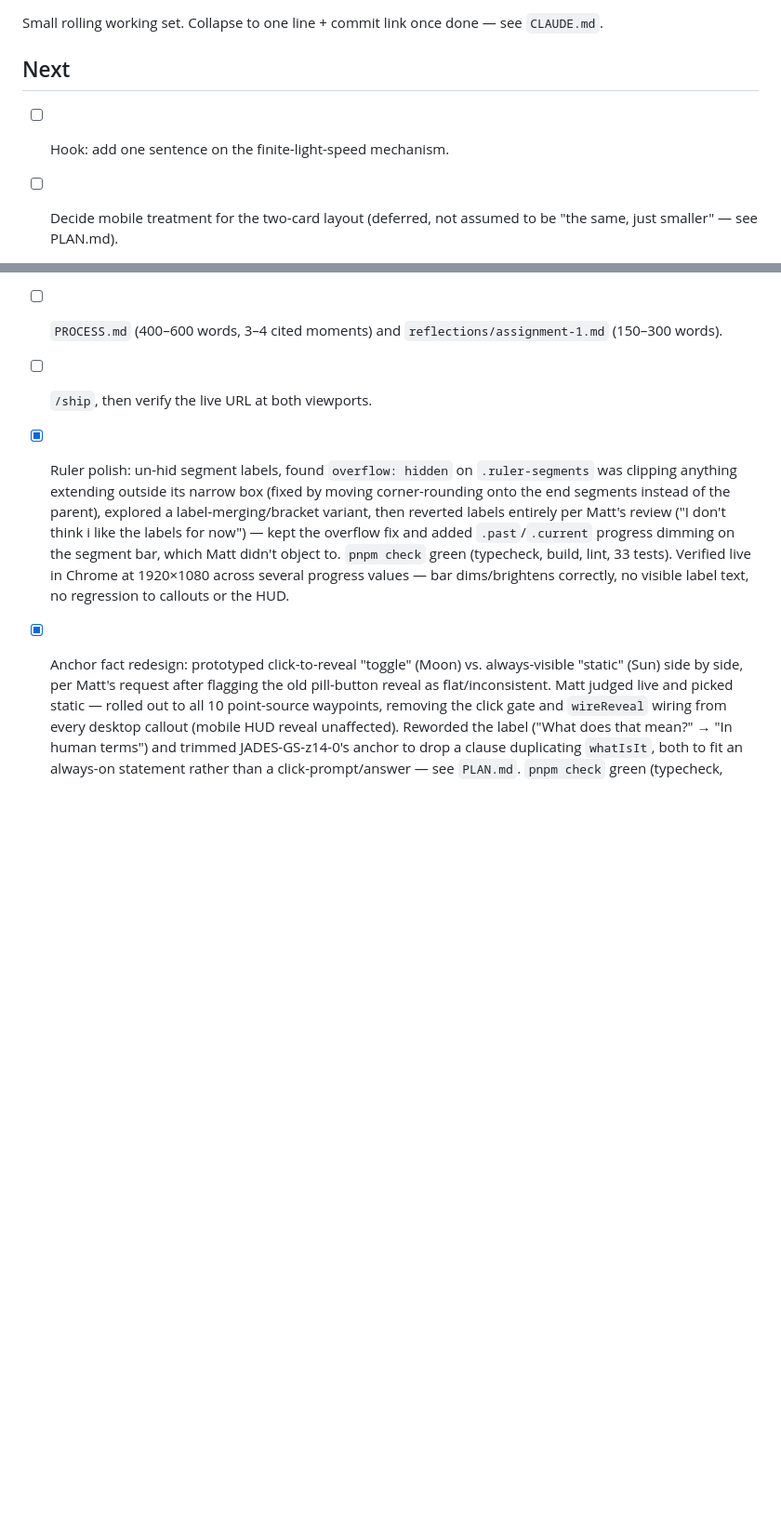
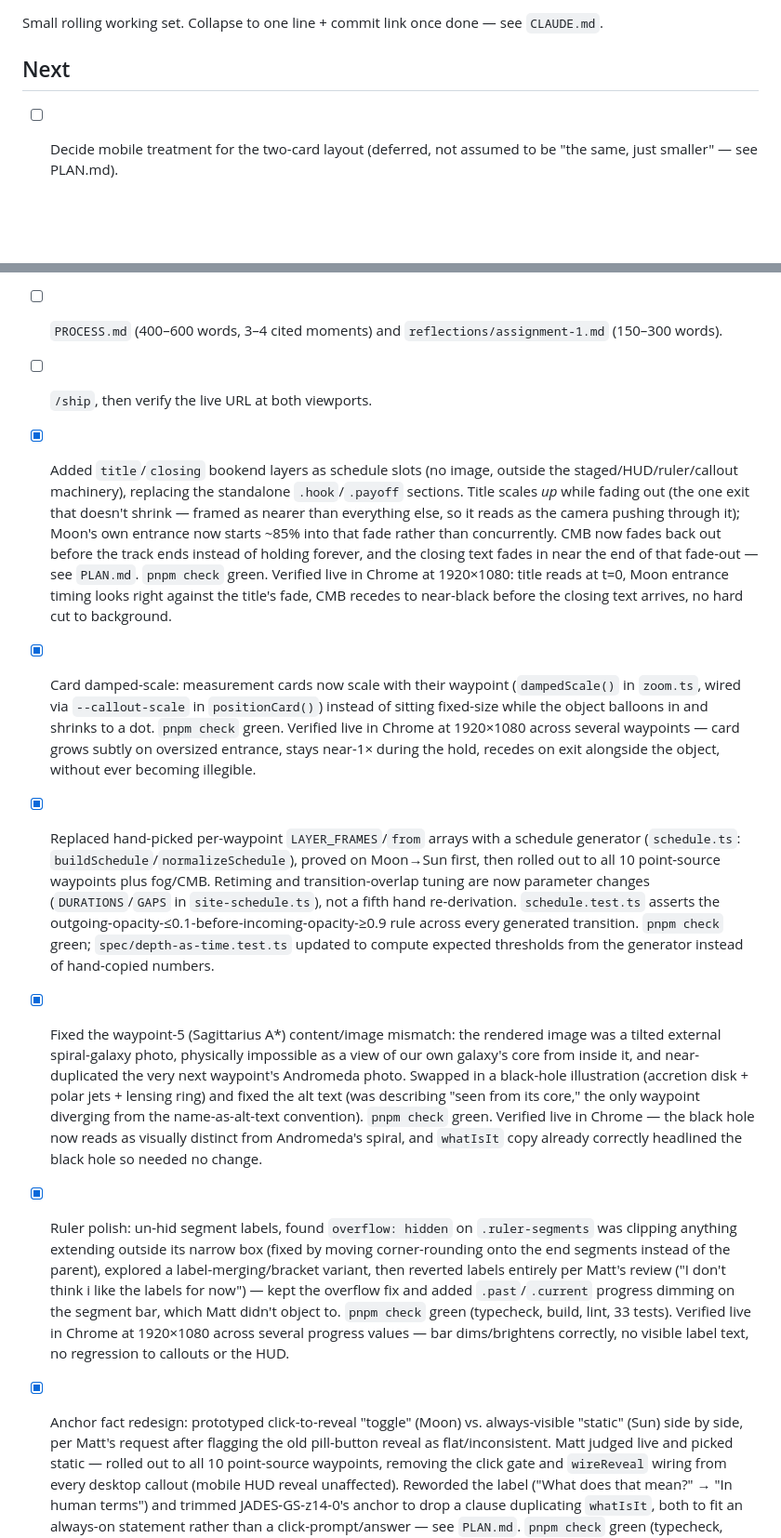
Before and after one commit to comp4020-agentic-coding-studio/comp4020-ass1-mattxreynolds, a Markdown page: TASKS.md, 2 parts joined by grey strips. Shown at 93% size. GitHub-like rendering; blank space fills up the shorter version.

```diff
--- a/TASKS.md
+++ b/TASKS.md
@@ -4,7 +4,6 @@ Small rolling working set. Collapse to one line + commit link once done —
 see `CLAUDE.md`.
 
 ## Next
-- [ ] Hook: add one sentence on the finite-light-speed mechanism.
 - [ ] Decide mobile treatment for the two-card layout (deferred, not
   assumed to be "the same, just smaller" — see PLAN.md).
 - [ ] Resize-mid-scroll check (not yet done — only fixed-viewport checks so
@@ -15,6 +14,44 @@ see `CLAUDE.md`.
   `reflections/assignment-1.md` (150–300 words).
 - [ ] `/ship`, then verify the live URL at both viewports.
 
+- [x] Added `title`/`closing` bookend layers as schedule slots (no image,
+  outside the staged/HUD/ruler/callout machinery), replacing the standalone
+  `.hook`/`.payoff` sections. Title scales *up* while fading out (the one
+  exit that doesn't shrink — framed as nearer than everything else, so it
+  reads as the camera pushing through it); Moon's own entrance now starts
+  ~85% into that fade rather than concurrently. CMB now fades back out
+  before the track ends instead of holding forever, and the closing text
+  fades in near the end of that fade-out — see `PLAN.md`. `pnpm check`
+  green. Verified live in Chrome at 1920×1080: title reads at t=0, Moon
+  entrance timing looks right against the title's fade, CMB recedes to
+  near-black before the closing text arrives, no hard cut to background.
+- [x] Card damped-scale: measurement cards now scale with their waypoint
+  (`dampedScale()` in `zoom.ts`, wired via `--callout-scale` in
+  `positionCard()`) instead of sitting fixed-size while the object balloons
+  in and shrinks to a dot. `pnpm check` green. Verified live in Chrome at
+  1920×1080 across several waypoints — card grows subtly on oversized
+  entrance, stays near-1× during the hold, recedes on exit alongside the
+  object, without ever becoming illegible.
+- [x] Replaced hand-picked per-waypoint `LAYER_FRAMES`/`from` arrays with a
+  schedule generator (`schedule.ts`: `buildSchedule`/`normalizeSchedule`),
+  proved on Moon→Sun first, then rolled out to all 10 point-source
+  waypoints plus fog/CMB. Retiming and transition-overlap tuning are now
+  parameter changes (`DURATIONS`/`GAPS` in `site-schedule.ts`), not a
+  fifth hand re-derivation. `schedule.test.ts` asserts the
+  outgoing-opacity-≤0.1-before-incoming-opacity-≥0.9 rule across every
+  generated transition. `pnpm check` green; `spec/depth-as-time.test.ts`
+  updated to compute expected thresholds from the generator instead of
+  hand-copied numbers.
+- [x] Fixed the waypoint-5 (Sagittarius A*) content/image mismatch: the
+  rendered image was a tilted external spiral-galaxy photo, physically
+  impossible as a view of our own galaxy's core from inside it, and
+  near-duplicated the very next waypoint's Andromeda photo. Swapped in a
+  black-hole illustration (accretion disk + polar jets + lensing ring) and
+  fixed the alt text (was describing "seen from its core," the only
+  waypoint diverging from the name-as-alt-text convention). `pnpm check`
+  green. Verified live in Chrome — the black hole now reads as visually
+  distinct from Andromeda's spiral, and `whatIsIt` copy already correctly
+  headlined the black hole so needed no change.
 - [x] Ruler polish: un-hid segment labels, found `overflow: hidden` on
   `.ruler-segments` was clipping anything extending outside its narrow box
   (fixed by moving corner-rounding onto the end segments instead of the
```
Also changed, not shown: PLAN.md (+39 -22 lines).
